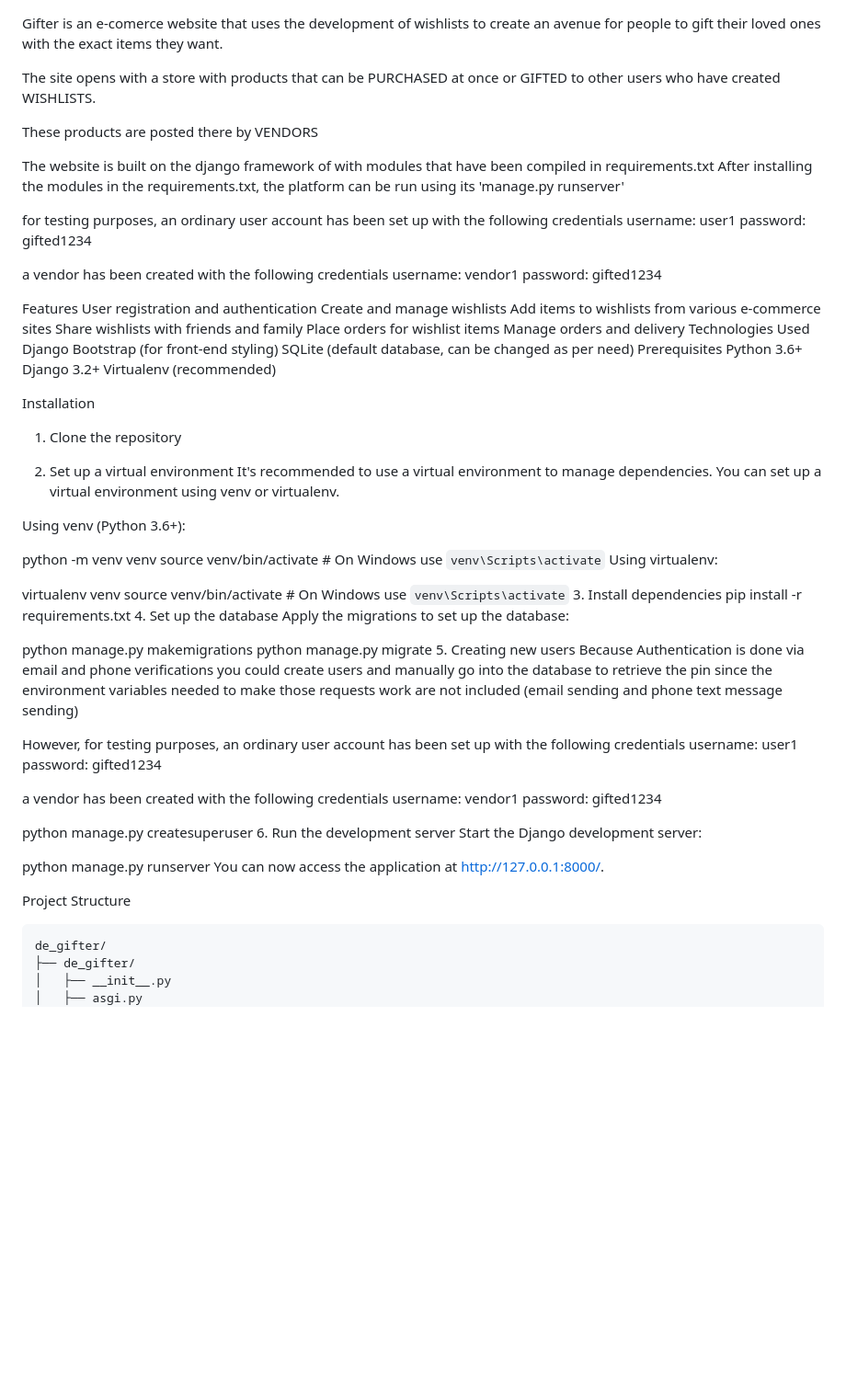
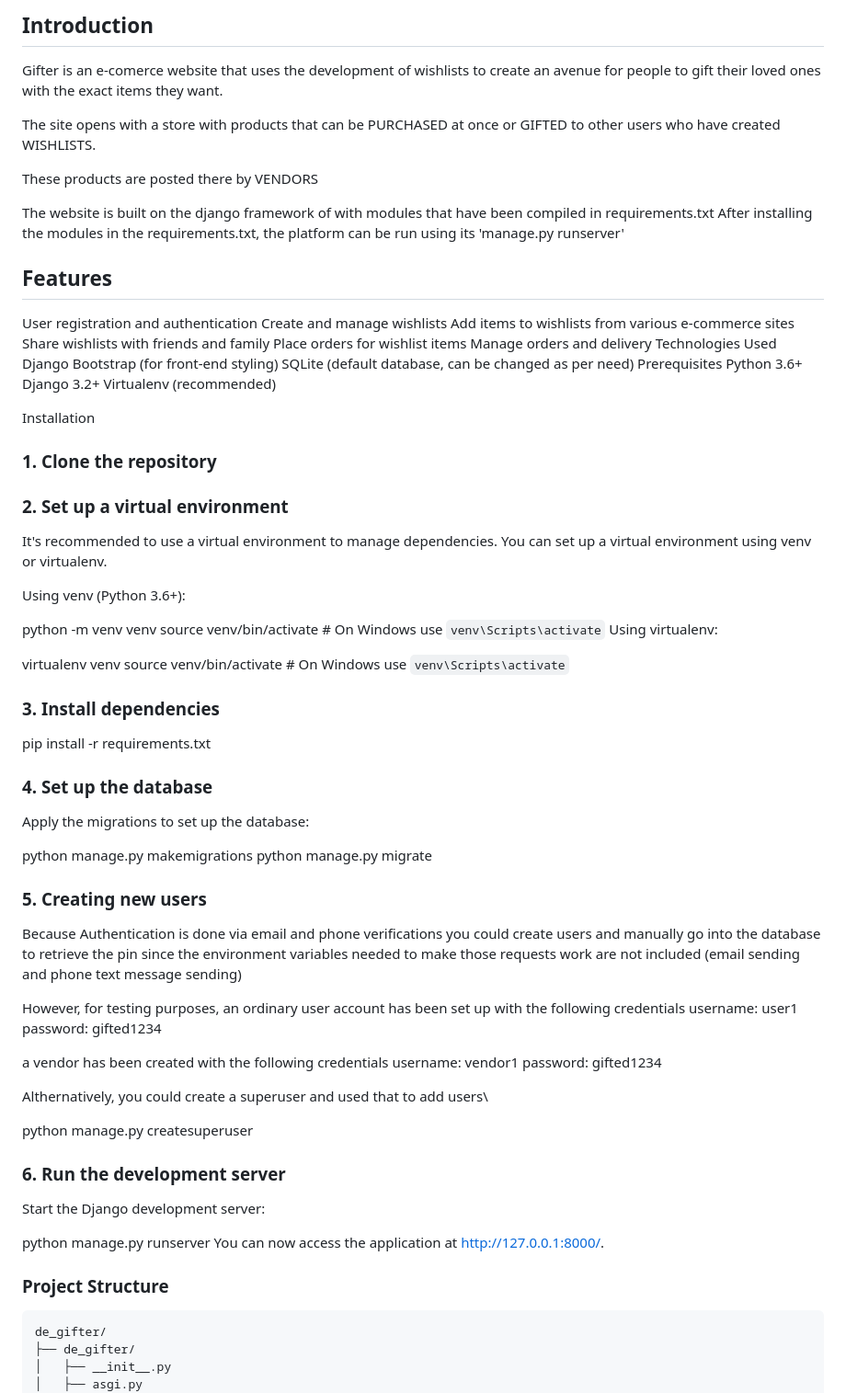
Before and after one commit to deedadey-dd/gifter, a Markdown page: README.md, the part around one of its changes. Shown at 92% size. Drawn GitHub-style; blank space fills up the shorter version.

````diff
--- a/README.md
+++ b/README.md
@@ -1,3 +1,5 @@
+## Introduction
+
 Gifter is an e-comerce website that uses the development of wishlists
 to create an avenue for people to gift their loved ones with the exact items they want.
 
@@ -12,18 +14,7 @@ The website is built on the django framework of with modules that have been comp
 After installing the modules in the requirements.txt, the platform can be run using its 'manage.py runserver'
 
 
-for testing purposes,
-an ordinary user account has been set up with the following credentials
-username: user1
-password: gifted1234
-
-a vendor has been created with the following credentials
-username: vendor1
-password: gifted1234
-
-
-
-Features
+## Features
 User registration and authentication
 Create and manage wishlists
 Add items to wishlists from various e-commerce sites
@@ -41,9 +32,9 @@ Virtualenv (recommended)
 
 
 Installation
-1. Clone the repository
+### 1. Clone the repository
 
-2. Set up a virtual environment
+### 2. Set up a virtual environment
 It's recommended to use a virtual environment to manage dependencies. You can set up a virtual environment using venv or virtualenv.
 
 Using venv (Python 3.6+):
@@ -54,14 +45,17 @@ Using virtualenv:
 
 virtualenv venv
 source venv/bin/activate  # On Windows use `venv\Scripts\activate`
-3. Install dependencies
+
+### 3. Install dependencies
 pip install -r requirements.txt
-4. Set up the database
+
+### 4. Set up the database
 Apply the migrations to set up the database:
 
 python manage.py makemigrations
 python manage.py migrate
-5. Creating new users
+
+### 5. Creating new users
 Because Authentication is done via email and phone verifications you could create users and
 manually go into the database to retrieve the pin since the environment variables needed
 to make those requests work are not included (email sending and phone text message sending)
@@ -76,15 +70,17 @@ username: vendor1
 password: gifted1234
 
 
+Althernatively, you could create a superuser and used that to add users\
 
 python manage.py createsuperuser
-6. Run the development server
+
+### 6. Run the development server
 Start the Django development server:
 
 python manage.py runserver
 You can now access the application at http://127.0.0.1:8000/.
 
-Project Structure
+### Project Structure
 ```markdown
 de_gifter/
 ├── de_gifter/
````
Also changed, not shown: other parts of README.md (+1 -1 lines).
